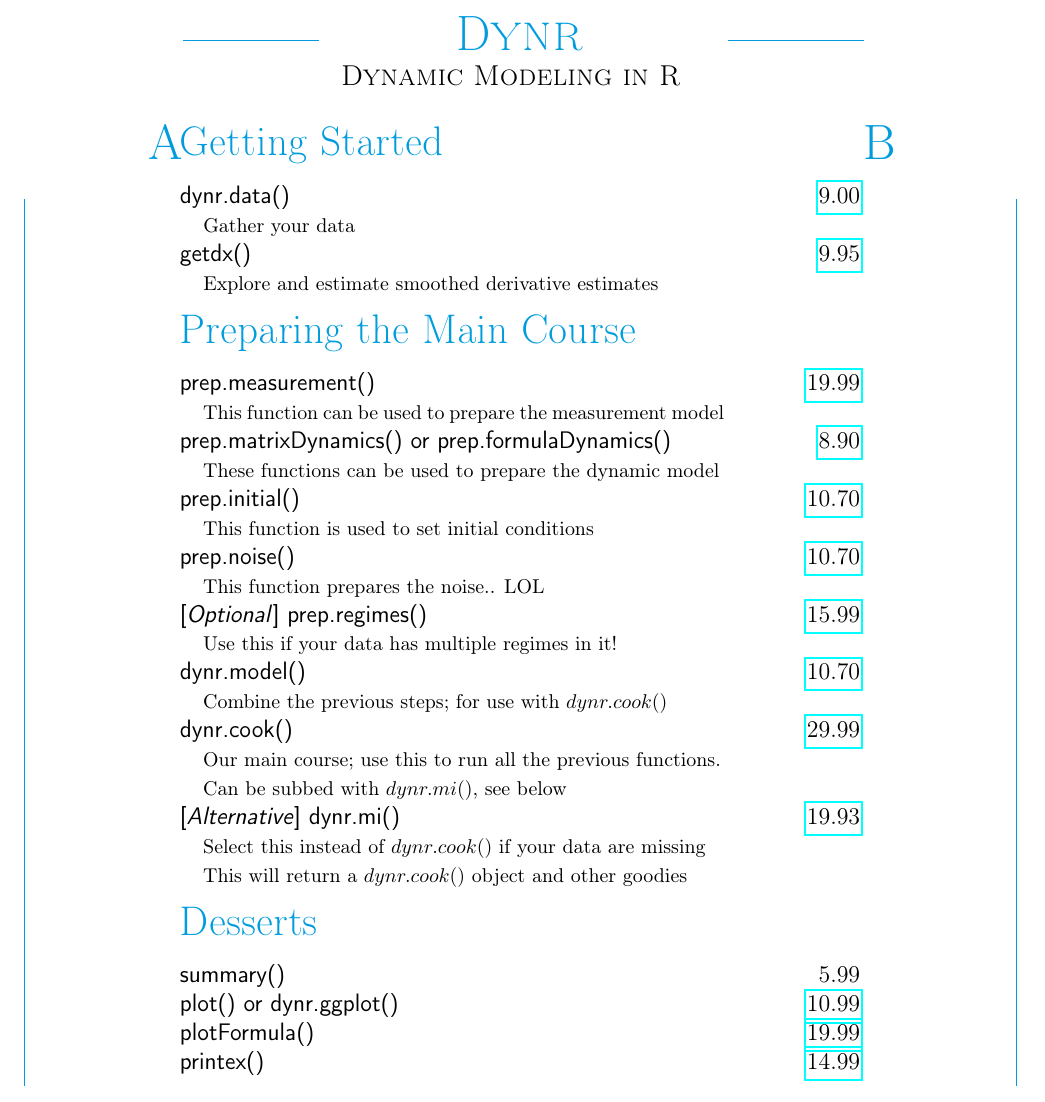
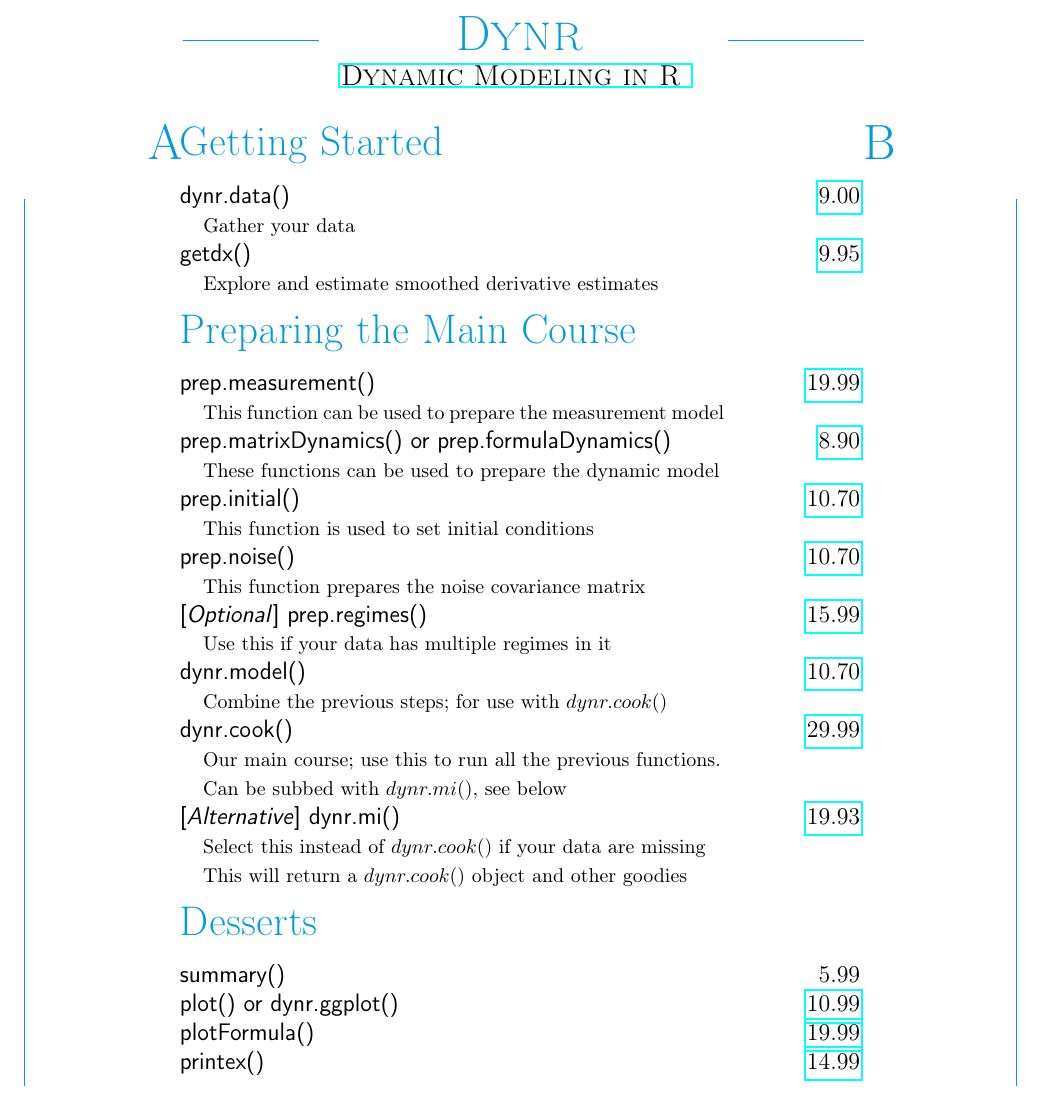
Before and after one commit to dynrR/dynrr.github.io, a LaTeX document (Dynr Menu/DynrMenu.tex): part of the page, cut so that both start at the same text. Compiled offline with pdfLaTeX.

Commit message:
Minor changes to formatting and added URL call to the name

```diff
--- a/Dynr Menu/DynrMenu.tex
+++ b/Dynr Menu/DynrMenu.tex
@@ -65,7 +65,7 @@
 
 \begin{document}
 	\raisebox{20pt}{
-  \makebox[.85\textwidth]{\ \fontsize{15}{29}\selectfont\scshape Dynamic Modeling in R }}\\
+  \makebox[.85\textwidth]{\ \fontsize{15}{29}\selectfont\scshape \href{https://dynrr.github.io}{Dynamic Modeling in R }}}\\
 \begin{Group}{Getting Started}
 \Entry{dynr.data()}{\href{https://rdrr.io/cran/dynr/man/dynr.data.html}{9.00}} \\
 \Expl{Gather your data} \\
@@ -84,9 +84,9 @@
 \Entry{prep.initial()}{\href{https://rdrr.io/cran/dynr/man/prep.initial.html}{10.70}} \\
 \Expl{This function is used to set initial conditions} \\
 \Entry{prep.noise()}{\href{https://rdrr.io/cran/dynr/man/prep.noise.html}{10.70}} \\
-\Expl{This function prepares the noise.. LOL} \\
+\Expl{This function prepares the noise covariance matrix} \\
 \Entry{[\emph{Optional}] prep.regimes()}{\href{https://rdrr.io/cran/dynr/man/prep.regimes.html}{15.99}} \\
-\Expl{Use this if your data has multiple regimes in it!} \\
+\Expl{Use this if your data has multiple regimes in it} \\
 \Entry{dynr.model()}{\href{https://rdrr.io/cran/dynr/man/dynr.model.html}{10.70}} \\
 \Expl{Combine the previous steps; for use with $dynr.cook$()} \\
 \Entry{dynr.cook()}{\href{https://rdrr.io/cran/dynr/man/dynr.cook.html}{29.99}} \\
```
Also changed, not shown: Dynr Menu/DynrMenu.pdf, 2 other files.
